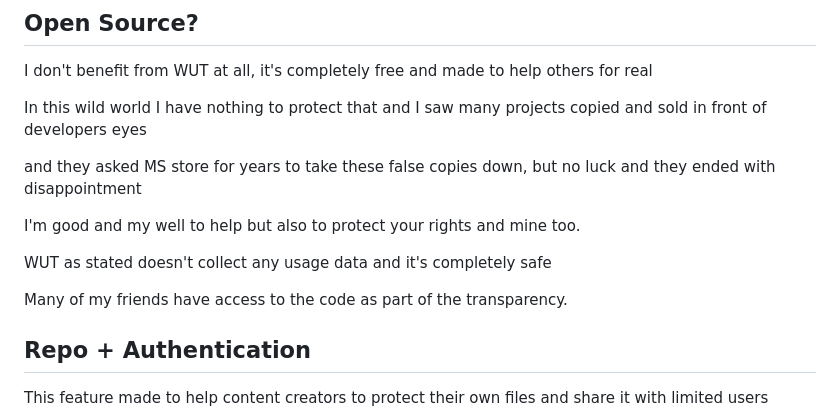
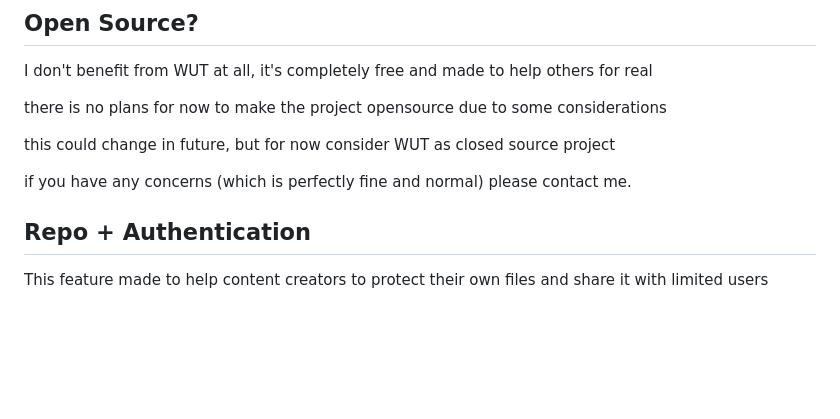
Before and after one commit to basharast/wut, a Markdown page: README.md, the part around the change. GitHub-like rendering; blank space fills up the shorter version.

```diff
--- a/README.md
+++ b/README.md
@@ -51,15 +51,11 @@ don't use XDA thread for that I'm not active there.
 
 I don't benefit from WUT at all, it's completely free and made to help others for real
 
-In this wild world I have nothing to protect that and I saw many projects copied and sold in front of developers eyes
+there is no plans for now to make the project opensource due to some considerations
 
-and they asked MS store for years to take these false copies down, but no luck and they ended with disappointment
+this could change in future, but for now consider WUT as closed source project
 
-I'm good and my well to help but also to protect your rights and mine too.
-
-WUT as stated doesn't collect any usage data and it's completely safe
-
-Many of my friends have access to the code as part of the transparency.
+if you have any concerns (which is perfectly fine and normal) please contact me.
 
 
 ## Repo + Authentication
```
